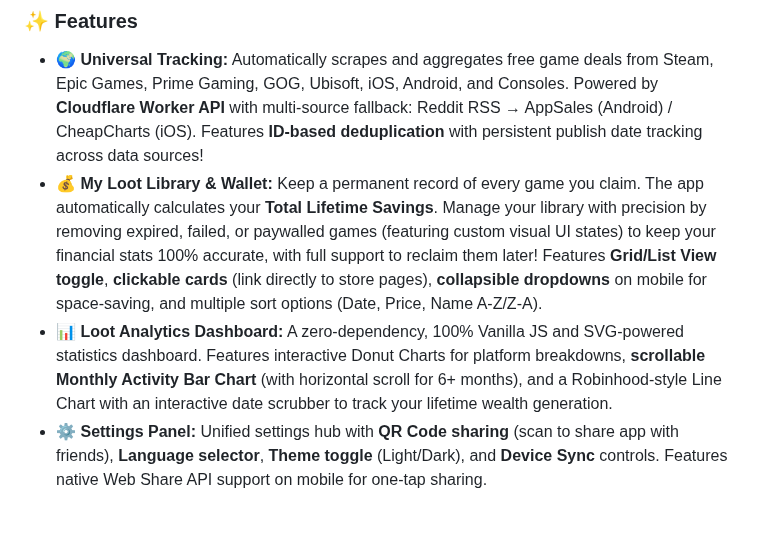
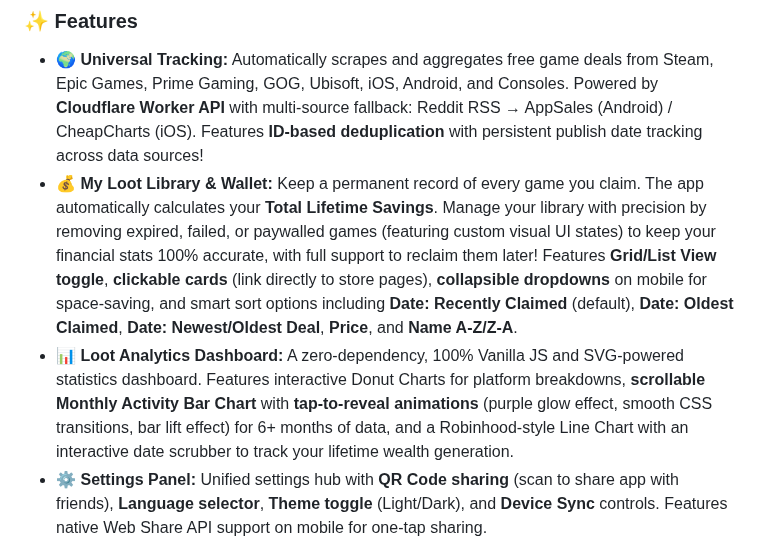
Before and after one commit to yikchun1234/loot-game-radar, a Markdown page: README.md, the part around the change. Drawn GitHub-style; blank space fills up the shorter version.

Commit message:
docs: update README with new sort options and bar chart animations
- Add claimed_date sorting to features description
- Mention tap-to-reveal animations and glow effects in Analytics section
- Update bar chart description with interaction details

```diff
--- a/README.md
+++ b/README.md
@@ -32,8 +32,8 @@
 
 ### ✨ Features
 * 🌍 **Universal Tracking:** Automatically scrapes and aggregates free game deals from Steam, Epic Games, Prime Gaming, GOG, Ubisoft, iOS, Android, and Consoles. Powered by **Cloudflare Worker API** with multi-source fallback: Reddit RSS → AppSales (Android) / CheapCharts (iOS). Features **ID-based deduplication** with persistent publish date tracking across data sources!
-* 💰 **My Loot Library & Wallet:** Keep a permanent record of every game you claim. The app automatically calculates your **Total Lifetime Savings**. Manage your library with precision by removing expired, failed, or paywalled games (featuring custom visual UI states) to keep your financial stats 100% accurate, with full support to reclaim them later! Features **Grid/List View toggle**, **clickable cards** (link directly to store pages), **collapsible dropdowns** on mobile for space-saving, and multiple sort options (Date, Price, Name A-Z/Z-A).
-* 📊 **Loot Analytics Dashboard:** A zero-dependency, 100% Vanilla JS and SVG-powered statistics dashboard. Features interactive Donut Charts for platform breakdowns, **scrollable Monthly Activity Bar Chart** (with horizontal scroll for 6+ months), and a Robinhood-style Line Chart with an interactive date scrubber to track your lifetime wealth generation.
+* 💰 **My Loot Library & Wallet:** Keep a permanent record of every game you claim. The app automatically calculates your **Total Lifetime Savings**. Manage your library with precision by removing expired, failed, or paywalled games (featuring custom visual UI states) to keep your financial stats 100% accurate, with full support to reclaim them later! Features **Grid/List View toggle**, **clickable cards** (link directly to store pages), **collapsible dropdowns** on mobile for space-saving, and smart sort options including **Date: Recently Claimed** (default), **Date: Oldest Claimed**, **Date: Newest/Oldest Deal**, **Price**, and **Name A-Z/Z-A**.
+* 📊 **Loot Analytics Dashboard:** A zero-dependency, 100% Vanilla JS and SVG-powered statistics dashboard. Features interactive Donut Charts for platform breakdowns, **scrollable Monthly Activity Bar Chart** with **tap-to-reveal animations** (purple glow effect, smooth CSS transitions, bar lift effect) for 6+ months of data, and a Robinhood-style Line Chart with an interactive date scrubber to track your lifetime wealth generation.
 * ⚙️ **Settings Panel:** Unified settings hub with **QR Code sharing** (scan to share app with friends), **Language selector**, **Theme toggle** (Light/Dark), and **Device Sync** controls. Features native Web Share API support on mobile for one-tap sharing.
 * 🗜️ **Extreme Storage Optimization:** Utilizes **LZ-String UTF-16 Compression** directly on local storage, shrinking save data by up to 90%. This bypasses standard 5MB browser limits, allowing users to effortlessly store over **100,000+ items** locally. Features seamless background "Auto-Healing" to upgrade legacy V1 saves without data loss.
 * ☁️ **Cloud Sync (PIN Transfer):** Securely migrate your claimed games library, deleted item history, and total savings to another device in seconds using a 15-minute 5-digit PIN (Powered by Cloudflare Workers & highly-compressed payloads).
```
